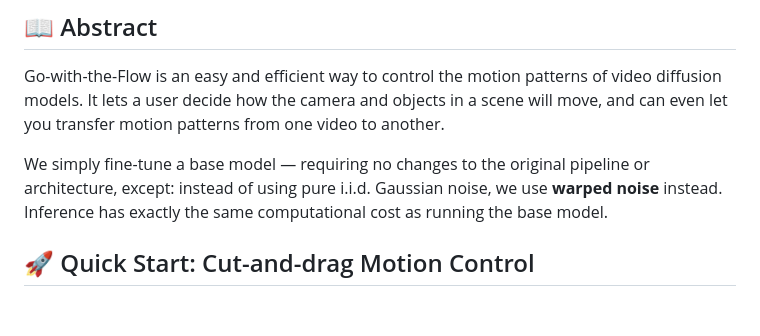
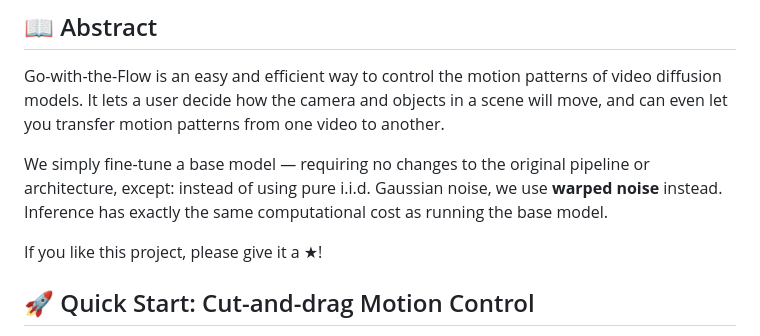
Before and after one commit to VGenAI-Netflix-Eyeline-Research/Go-with-the-Flow, a Markdown page: README.md, the part around the change. GitHub-like rendering; blank space fills up the shorter version.

Commit message:
Please give us a ★!

```diff
--- a/README.md
+++ b/README.md
@@ -30,6 +30,8 @@
 Go-with-the-Flow is an easy and efficient way to control the motion patterns of video diffusion models. It lets a user decide how the camera and objects in a scene will move, and can even let you transfer motion patterns from one video to another.
 
 We simply fine-tune a base model — requiring no changes to the original pipeline or architecture, except: instead of using pure i.i.d. Gaussian noise, we use **warped noise** instead. Inference has exactly the same computational cost as running the base model.
+
+If you like this project, please give it a ★!
 
 <a name="quick-start-cut-and-drag-motion-control"></a>
 ## :rocket: Quick Start: Cut-and-drag Motion Control
```
